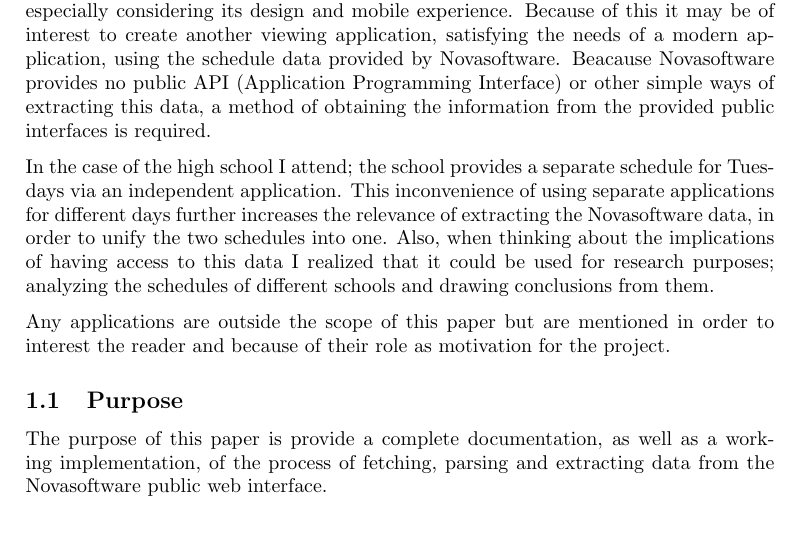
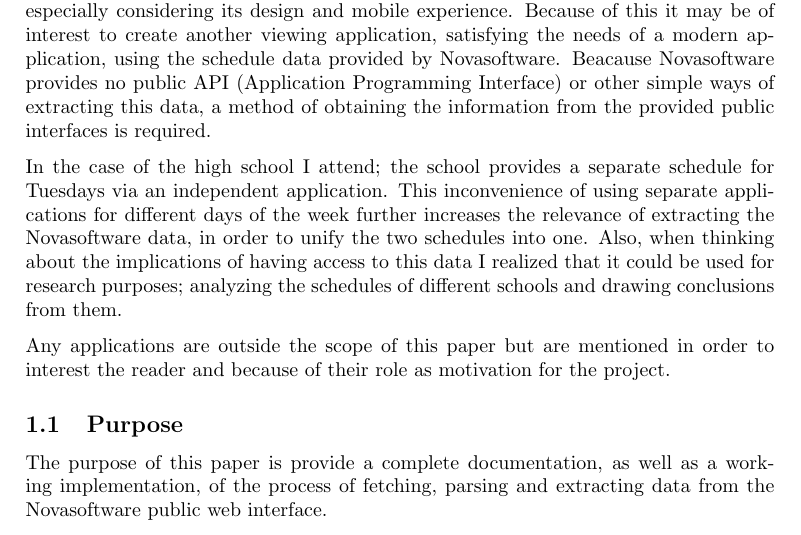
Before and after one commit to johnrapp/novasoftware-schedule-parser, a LaTeX paper (paper/paper.tex): part of page 4 of 31, cut so that both start at the same text. Compiled offline with pdfLaTeX.

Commit message:
Minor fixes to paper, started writing README

```diff
--- a/paper/paper.tex
+++ b/paper/paper.tex
@@ -214,7 +214,7 @@
 	\section{Introduction and background}
 	I have observed that many Swedish schools including Värmdö Gymnasium, the high school that I attend, rely on the Novasoftware schedule application. I have further recognized that there is a general consensus among students that the web based schedule viewer provided with it does not reach the expectations of a modern application, especially considering its design and mobile experience. Because of this it may be of interest to create another viewing application, satisfying the needs of a modern application, using the schedule data provided by Novasoftware. Beacause Novasoftware provides no public API (Application Programming Interface) or other simple ways of extracting this data, a method of obtaining the information from the provided public interfaces is required.
 
-	In the case of the high school I attend; the school provides a separate schedule for Tuesdays via an independent application. This inconvenience of using separate applications for different days further increases the relevance of extracting the Novasoftware data, in order to unify the two schedules into one. Also, when thinking about the implications of having access to this data I realized that it could be used for research purposes; analyzing the schedules of different schools and drawing conclusions from them.
+	In the case of the high school I attend; the school provides a separate schedule for Tuesdays via an independent application. This inconvenience of using separate applications for different days of the week further increases the relevance of extracting the Novasoftware data, in order to unify the two schedules into one. Also, when thinking about the implications of having access to this data I realized that it could be used for research purposes; analyzing the schedules of different schools and drawing conclusions from them.
 
 	Any applications are outside the scope of this paper but are mentioned in order to interest the reader and because of their role as motivation for the project.
 
```
Also changed, not shown: README.md.
